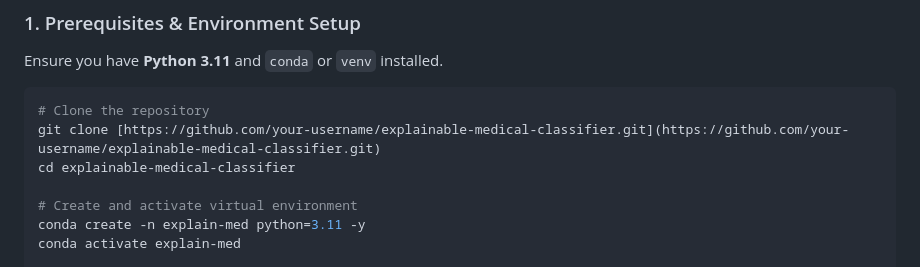
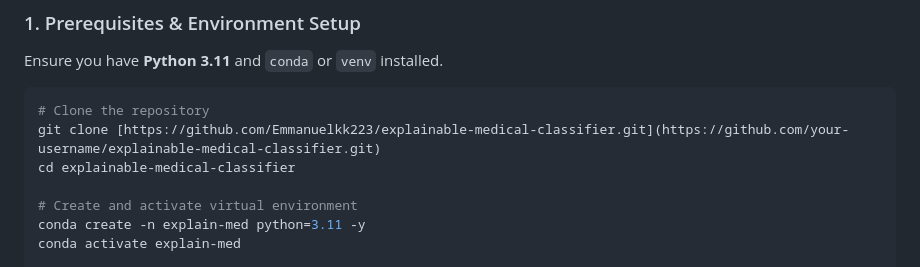
Before and after one commit to Emmanuelkk223/explainable-medical-classifier, a Markdown page: README.md, the part around the change. Rendered like a GitHub page.

````diff
--- a/README.md
+++ b/README.md
@@ -101,7 +101,7 @@ Ensure you have **Python 3.11** and `conda` or `venv` installed.
 
 ```bash
 # Clone the repository
-git clone [https://github.com/your-username/explainable-medical-classifier.git](https://github.com/your-username/explainable-medical-classifier.git)
+git clone [https://github.com/Emmanuelkk223/explainable-medical-classifier.git](https://github.com/your-username/explainable-medical-classifier.git)
 cd explainable-medical-classifier
 
 # Create and activate virtual environment
````
